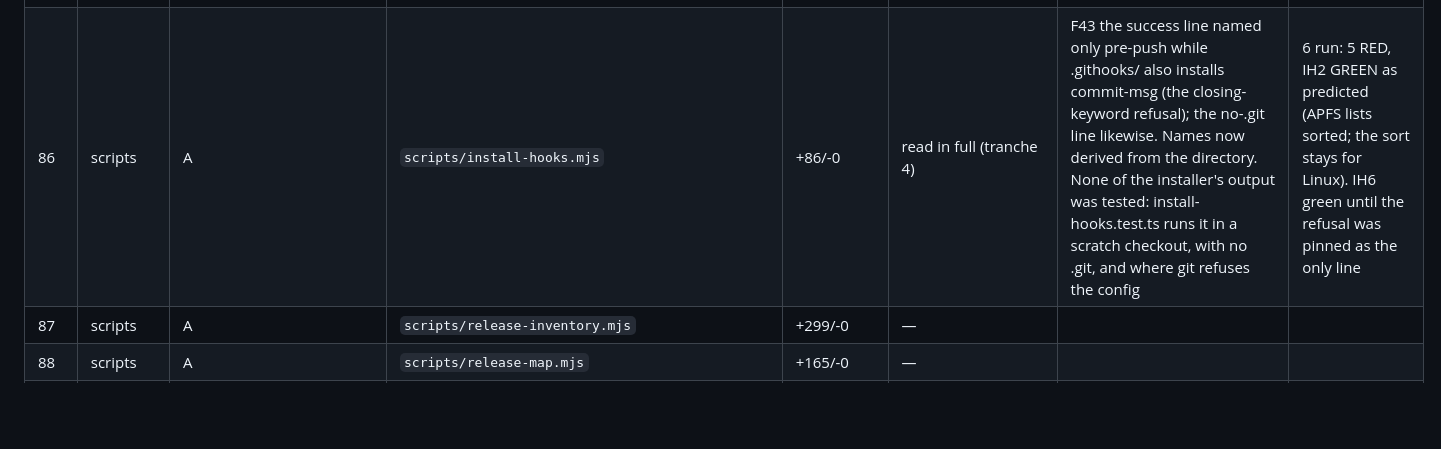
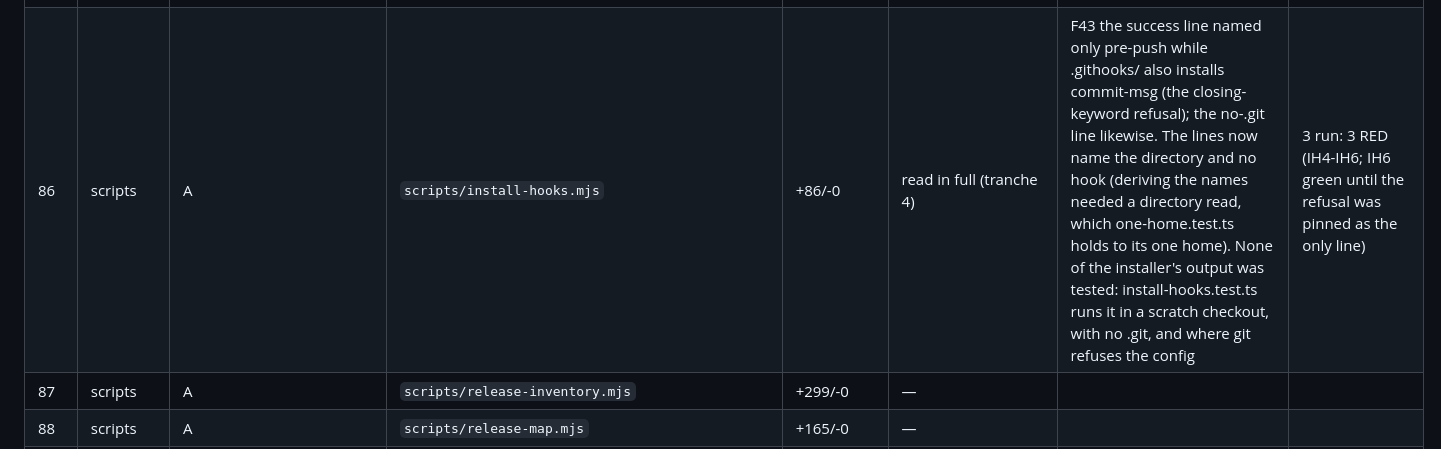
Before and after one commit to Shyden-Ltd/shyden.co.uk, a Markdown page: docs/reviews/2026-09-30-release-review.md, the part around the change. Drawn GitHub-style; blank space fills up the shorter version.

Commit message:
Ledger: F43 as it landed (Refs #390)
Co-Authored-By: Claude Opus 5.5 (1M context) <noreply@anthropic.com>
Claude-Session: https://claude.ai/code/session_01AGzMaF9snEuDa2WqZ7MYpH

```diff
--- a/docs/reviews/2026-09-30-release-review.md
+++ b/docs/reviews/2026-09-30-release-review.md
@@ -92,7 +92,7 @@ Columns: **Review** is `—` until the file is read in full; **Mutations** is `n
 | 83 | scripts | A | `scripts/i18n-back-translate.mjs` | +122/-0 | read in full (tranche 4) | F33 the stand-in harness asserted refusals only: score, once-per-locale sending, engine name, printed review, cannot-be-believed header, progress line and error prefix now pinned. Private messageOf copy replaced by the import; its new errors.mjs import was outside back-translation.yml path filter (pipeline-wiring.test.ts caught it in the whole suite), now watched | 12 run: 3 RED before (BS8 BS10 BS11), 8 GREEN now RED (BS1-6 BS9, BS12 new); BS7 GREEN, residual: no catalogue has a slot-only translation, so the empty-text filter guards a case today's data cannot reach |
 | 84 | scripts | A | `scripts/i18n-scaffold.mjs` | +200/-0 | read in full (tranche 4) | F32 rendering untested past the argv refusal, incl. the overwrite refusal its docblock calls the important one: render throws, renderCatalogue exported, main driven in a scratch cwd. Bug: drafts and the locale read through Object.prototype ('constructor' rendered as undefined; i18n:scaffold -- constructor crashed in Intl.PluralRules), now Object.hasOwn. plainKey docblock inverted; F36 sweep: a second locale and an unknown option were ignored, now refused | 19 run: 19 RED (SC1-SC17, SC2a/b, SC5a/b), re-run after the anchored-presence fix: 19 RED; AR1 AR2 RED |
 | 85 | scripts | A | `scripts/i18n-translate.mjs` | +280/-0 | read in full (tranche 3) | F24 drafts paired by index with no count check (deeplDrafts); misleading needs-a-human report removed; F25; F36 sweep (tranche 4): a second locale was ignored (zh th --send drafted zh only), now refused | none: network wiring; its decisions moved to deeplDrafts (DD1-4 RED); AR3 RED |
-| 86 | scripts | A | `scripts/install-hooks.mjs` | +86/-0 | read in full (tranche 4) | F43 the success line named only pre-push while .githooks/ also installs commit-msg (the closing-keyword refusal); the no-.git line likewise. Names now derived from the directory. None of the installer's output was tested: install-hooks.test.ts runs it in a scratch checkout, with no .git, and where git refuses the config | 6 run: 5 RED, IH2 GREEN as predicted (APFS lists sorted; the sort stays for Linux). IH6 green until the refusal was pinned as the only line |
+| 86 | scripts | A | `scripts/install-hooks.mjs` | +86/-0 | read in full (tranche 4) | F43 the success line named only pre-push while .githooks/ also installs commit-msg (the closing-keyword refusal); the no-.git line likewise. The lines now name the directory and no hook (deriving the names needed a directory read, which one-home.test.ts holds to its one home). None of the installer's output was tested: install-hooks.test.ts runs it in a scratch checkout, with no .git, and where git refuses the config | 3 run: 3 RED (IH4-IH6; IH6 green until the refusal was pinned as the only line) |
 | 87 | scripts | A | `scripts/release-inventory.mjs` | +299/-0 | — |  |  |
 | 88 | scripts | A | `scripts/release-map.mjs` | +165/-0 | — |  |  |
 | 89 | scripts | A | `scripts/reports-review.mjs` | +132/-0 | read in full (132 lines) | none | 5 run: 5 RED |
```
